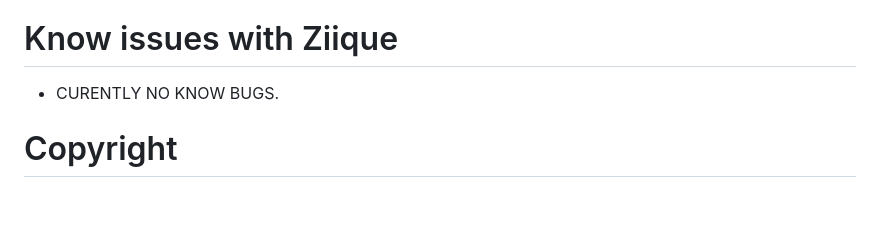
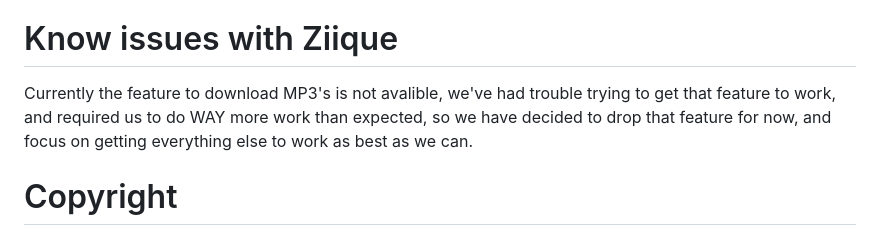
Before and after one commit to zeroject/ZiiQue, a Markdown page: README.md, the part around the change. Rendered like a GitHub page; blank space fills up the shorter version.

```diff
--- a/README.md
+++ b/README.md
@@ -26,7 +26,7 @@ There are two ways of using the app
 * Or you can download the APK below and load it on to your Android Phone
 
 # Know issues with Ziique
-* CURENTLY NO KNOW BUGS.
+Currently the feature to download MP3's is not avalible, we've had trouble trying to get that feature to work, and required us to do WAY more work than expected, so we have decided to drop that feature for now, and focus on getting everything else to work as best as we can.
 
 # Copyright
 
```
